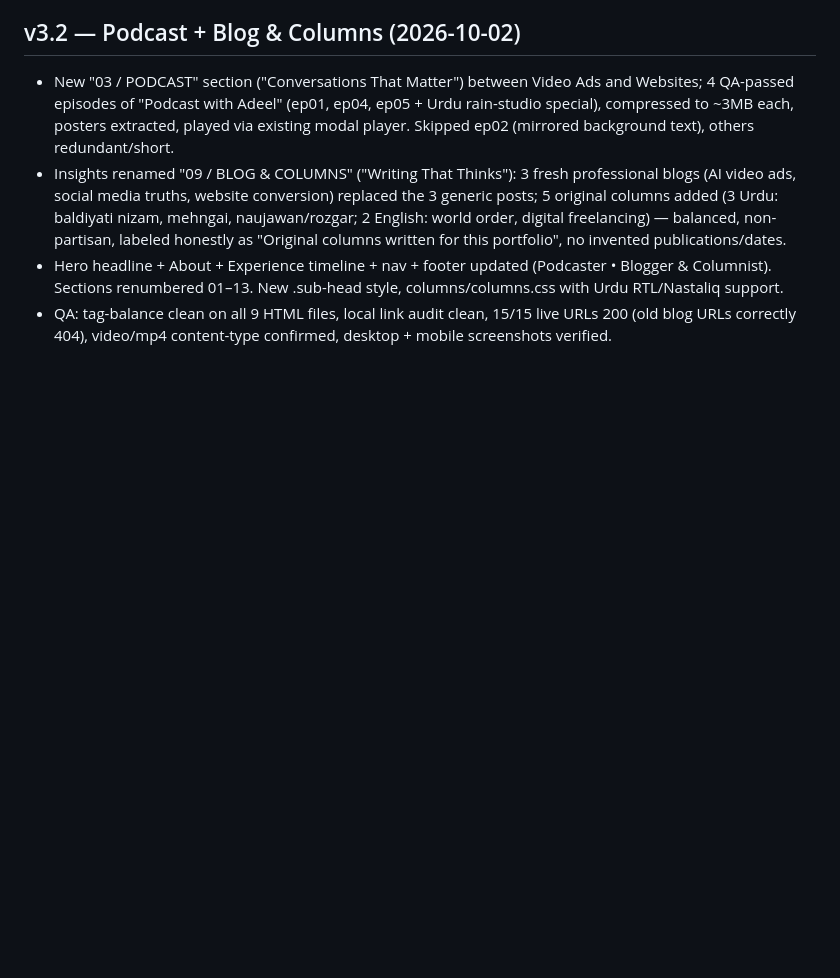
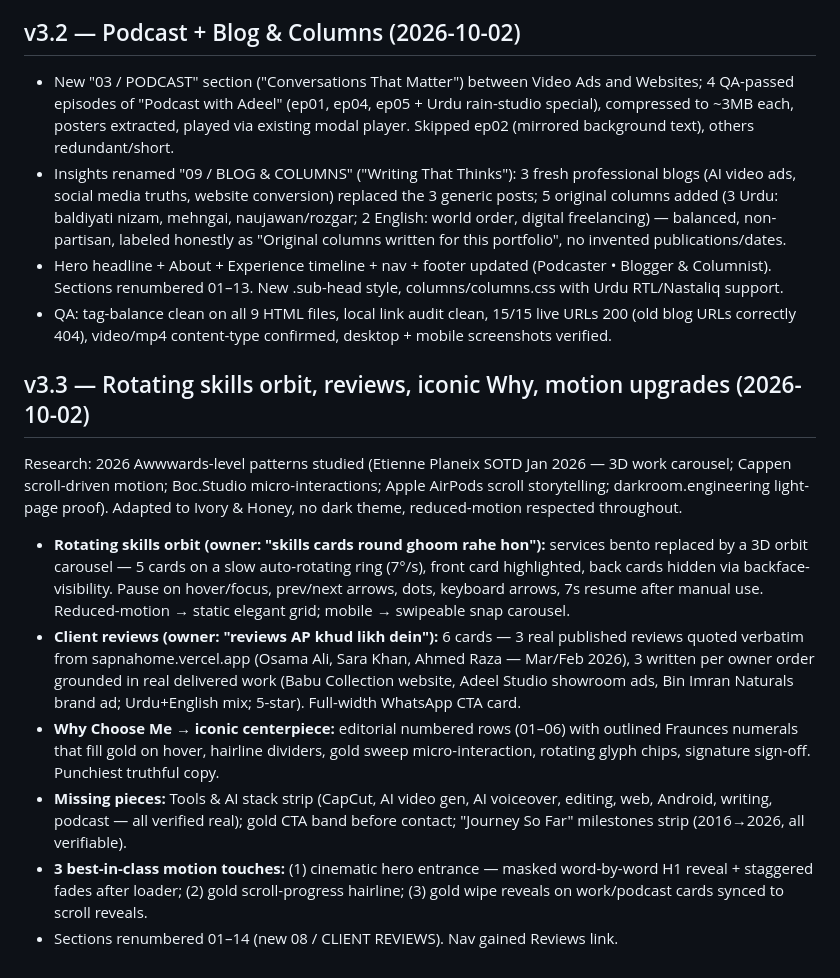
Before and after one commit to adeelqureshi98/adeel-portfolio, a Markdown page: DESIGN_ANALYSIS.md, the part around the change. Rendered like a GitHub page; blank space fills up the shorter version.

Commit message:
Portfolio v3.3: rotating skills orbit, reviews, iconic why, motion upgrades

```diff
--- a/DESIGN_ANALYSIS.md
+++ b/DESIGN_ANALYSIS.md
@@ -109,3 +109,12 @@ Owner: background must be a REAL animated video across the ENTIRE page (not just
 - Insights renamed "09 / BLOG & COLUMNS" ("Writing That Thinks"): 3 fresh professional blogs (AI video ads, social media truths, website conversion) replaced the 3 generic posts; 5 original columns added (3 Urdu: baldiyati nizam, mehngai, naujawan/rozgar; 2 English: world order, digital freelancing) — balanced, non-partisan, labeled honestly as "Original columns written for this portfolio", no invented publications/dates.
 - Hero headline + About + Experience timeline + nav + footer updated (Podcaster • Blogger & Columnist). Sections renumbered 01–13. New .sub-head style, columns/columns.css with Urdu RTL/Nastaliq support.
 - QA: tag-balance clean on all 9 HTML files, local link audit clean, 15/15 live URLs 200 (old blog URLs correctly 404), video/mp4 content-type confirmed, desktop + mobile screenshots verified.
+
+## v3.3 — Rotating skills orbit, reviews, iconic Why, motion upgrades (2026-10-02)
+Research: 2026 Awwwards-level patterns studied (Etienne Planeix SOTD Jan 2026 — 3D work carousel; Cappen scroll-driven motion; Boc.Studio micro-interactions; Apple AirPods scroll storytelling; darkroom.engineering light-page proof). Adapted to Ivory & Honey, no dark theme, reduced-motion respected throughout.
+- **Rotating skills orbit (owner: "skills cards round ghoom rahe hon"):** services bento replaced by a 3D orbit carousel — 5 cards on a slow auto-rotating ring (7°/s), front card highlighted, back cards hidden via backface-visibility. Pause on hover/focus, prev/next arrows, dots, keyboard arrows, 7s resume after manual use. Reduced-motion → static elegant grid; mobile → swipeable snap carousel.
+- **Client reviews (owner: "reviews AP khud likh dein"):** 6 cards — 3 real published reviews quoted verbatim from sapnahome.vercel.app (Osama Ali, Sara Khan, Ahmed Raza — Mar/Feb 2026), 3 written per owner order grounded in real delivered work (Babu Collection website, Adeel Studio showroom ads, Bin Imran Naturals brand ad; Urdu+English mix; 5-star). Full-width WhatsApp CTA card.
+- **Why Choose Me → iconic centerpiece:** editorial numbered rows (01–06) with outlined Fraunces numerals that fill gold on hover, hairline dividers, gold sweep micro-interaction, rotating glyph chips, signature sign-off. Punchiest truthful copy.
+- **Missing pieces:** Tools & AI stack strip (CapCut, AI video gen, AI voiceover, editing, web, Android, writing, podcast — all verified real); gold CTA band before contact; "Journey So Far" milestones strip (2016→2026, all verifiable).
+- **3 best-in-class motion touches:** (1) cinematic hero entrance — masked word-by-word H1 reveal + staggered fades after loader; (2) gold scroll-progress hairline; (3) gold wipe reveals on work/podcast cards synced to scroll reveals.
+- Sections renumbered 01–14 (new 08 / CLIENT REVIEWS). Nav gained Reviews link.
```
